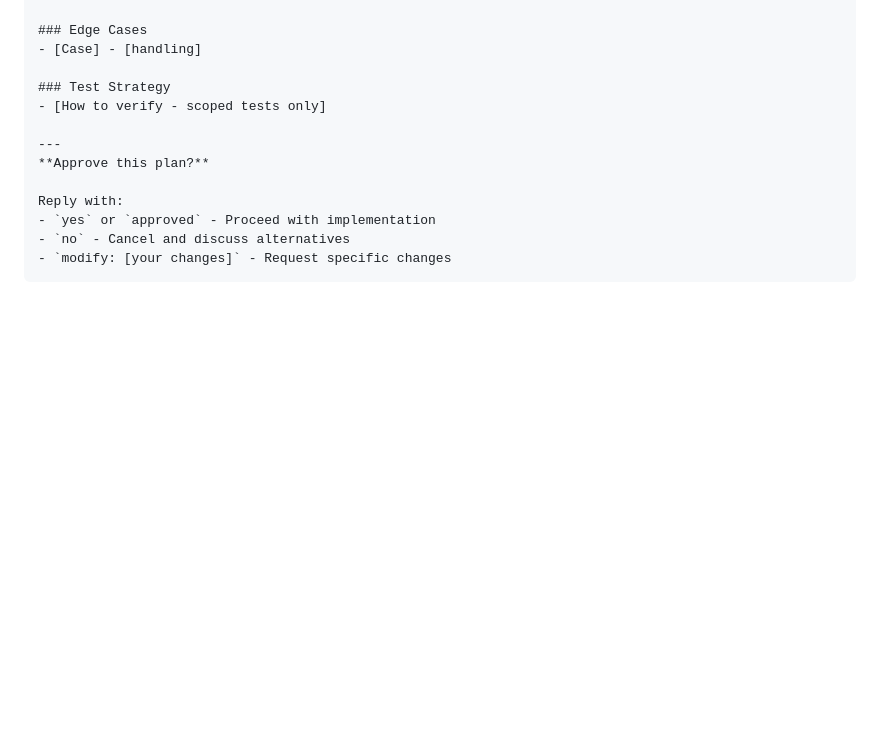
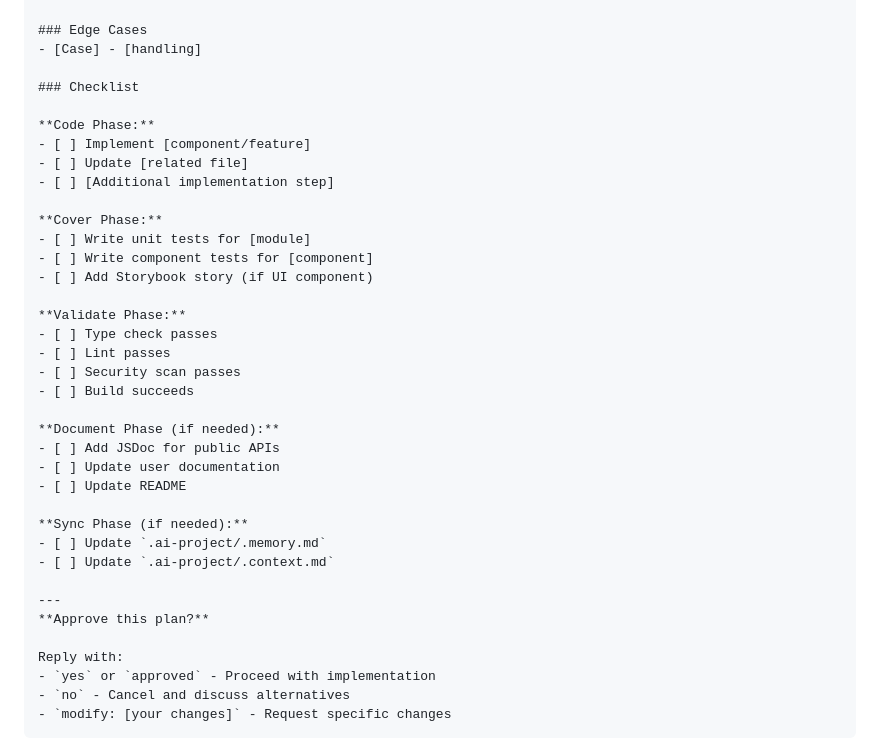
Before and after one commit to hypeJunction/ai-assistant-starter, a Markdown page: .ai-assistant/workflows/implement.prompt.md, the part around the change. Drawn GitHub-style; blank space fills up the shorter version.

Commit message:
feat: add phase checklist to plan template
Replaces test strategy section with comprehensive checklist covering
all workflow phases: code, cover, validate, document, and sync.

```diff
--- a/.ai-assistant/workflows/implement.prompt.md
+++ b/.ai-assistant/workflows/implement.prompt.md
@@ -267,8 +267,32 @@ Which matter? How to handle?
 ### Edge Cases
 - [Case] - [handling]
 
-### Test Strategy
-- [How to verify - scoped tests only]
+### Checklist
+
+**Code Phase:**
+- [ ] Implement [component/feature]
+- [ ] Update [related file]
+- [ ] [Additional implementation step]
+
+**Cover Phase:**
+- [ ] Write unit tests for [module]
+- [ ] Write component tests for [component]
+- [ ] Add Storybook story (if UI component)
+
+**Validate Phase:**
+- [ ] Type check passes
+- [ ] Lint passes
+- [ ] Security scan passes
+- [ ] Build succeeds
+
+**Document Phase (if needed):**
+- [ ] Add JSDoc for public APIs
+- [ ] Update user documentation
+- [ ] Update README
+
+**Sync Phase (if needed):**
+- [ ] Update `.ai-project/.memory.md`
+- [ ] Update `.ai-project/.context.md`
 
 ---
 **Approve this plan?**
```
